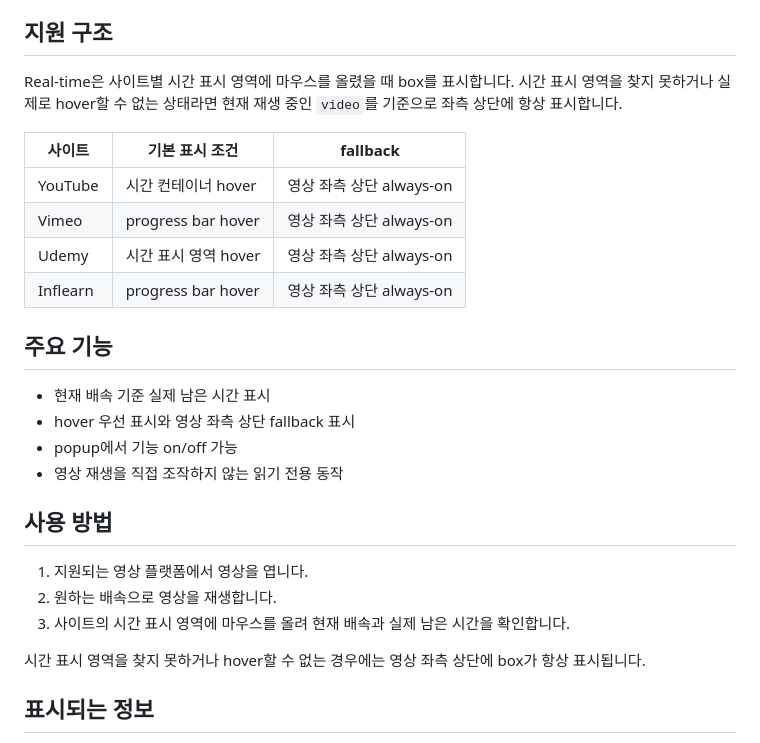
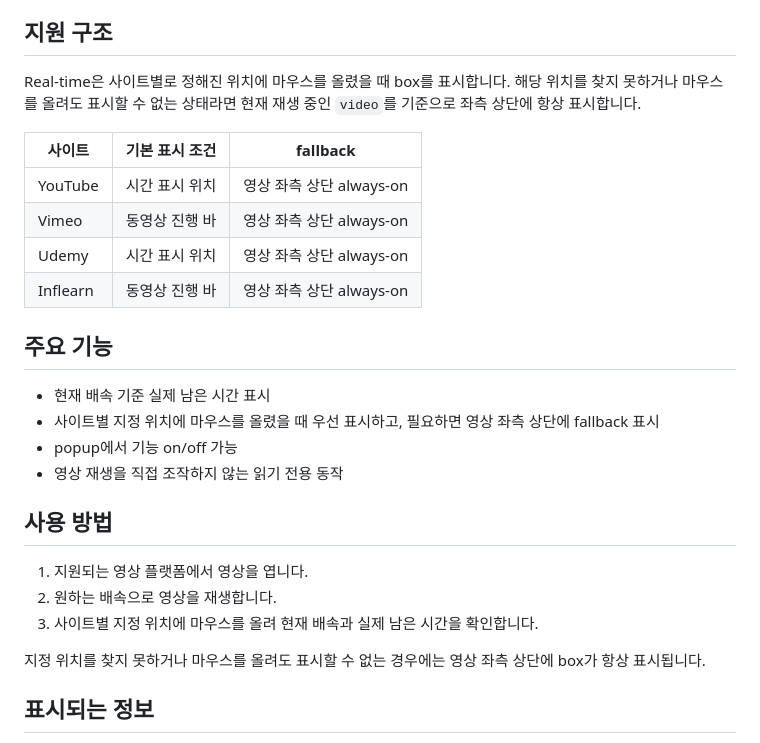
Before and after one commit to yunkooo/real-time, a Markdown page: README.md, the part around one of its changes. GitHub-like rendering.

Commit message:
README 아이콘과 표시 조건 설명 정리
- 변경 내용:

  - README 제목 아래에 확장 프로그램 아이콘 추가

  - 지원 구조 설명에서 hover 표현을 제거하고 사이트별 표시 위치를 명확히 정리

- 변경 이유:

  - README 첫 화면을 시각적으로 정리하고, 사용자가 표시 조건을 쉽게 이해할 수 있도록 하기 위함

- 검증:

  - README에서 hover, 시간 표시 영역, h1 표현이 남아 있지 않은지 rg로 확인

  - git diff --cached로 README.md 변경 범위 확인

```diff
--- a/README.md
+++ b/README.md
@@ -20,19 +24,19 @@ Time   15:00
 
 ## 지원 구조
 
-Real-time은 사이트별 시간 표시 영역에 마우스를 올렸을 때 box를 표시합니다. 시간 표시 영역을 찾지 못하거나 실제로 hover할 수 없는 상태라면 현재 재생 중인 `video`를 기준으로 좌측 상단에 항상 표시합니다.
+Real-time은 사이트별로 정해진 위치에 마우스를 올렸을 때 box를 표시합니다. 해당 위치를 찾지 못하거나 마우스를 올려도 표시할 수 없는 상태라면 현재 재생 중인 `video`를 기준으로 좌측 상단에 항상 표시합니다.
 
-| 사이트   | 기본 표시 조건       | fallback                 |
-| -------- | -------------------- | ------------------------ |
-| YouTube  | 시간 컨테이너 hover  | 영상 좌측 상단 always-on |
-| Vimeo    | progress bar hover   | 영상 좌측 상단 always-on |
-| Udemy    | 시간 표시 영역 hover | 영상 좌측 상단 always-on |
-| Inflearn | progress bar hover   | 영상 좌측 상단 always-on |
+| 사이트   | 기본 표시 조건      | fallback                 |
+| -------- | ------------------- | ------------------------ |
+| YouTube  | 시간 표시 위치      | 영상 좌측 상단 always-on |
+| Vimeo    | 동영상 진행 바      | 영상 좌측 상단 always-on |
+| Udemy    | 시간 표시 위치      | 영상 좌측 상단 always-on |
+| Inflearn | 동영상 진행 바      | 영상 좌측 상단 always-on |
 
 ## 주요 기능
 
 - 현재 배속 기준 실제 남은 시간 표시
-- hover 우선 표시와 영상 좌측 상단 fallback 표시
+- 사이트별 지정 위치에 마우스를 올렸을 때 우선 표시하고, 필요하면 영상 좌측 상단에 fallback 표시
 - popup에서 기능 on/off 가능
 - 영상 재생을 직접 조작하지 않는 읽기 전용 동작
 
@@ -40,9 +44,9 @@ Real-time은 사이트별 시간 표시 영역에 마우스를 올렸을 때 box
 
 1. 지원되는 영상 플랫폼에서 영상을 엽니다.
 2. 원하는 배속으로 영상을 재생합니다.
-3. 사이트의 시간 표시 영역에 마우스를 올려 현재 배속과 실제 남은 시간을 확인합니다.
+3. 사이트별 지정 위치에 마우스를 올려 현재 배속과 실제 남은 시간을 확인합니다.
 
-시간 표시 영역을 찾지 못하거나 hover할 수 없는 경우에는 영상 좌측 상단에 box가 항상 표시됩니다.
+지정 위치를 찾지 못하거나 마우스를 올려도 표시할 수 없는 경우에는 영상 좌측 상단에 box가 항상 표시됩니다.
 
 ## 표시되는 정보
 
```
Also changed, not shown: other parts of README.md (+4 -0 lines).
